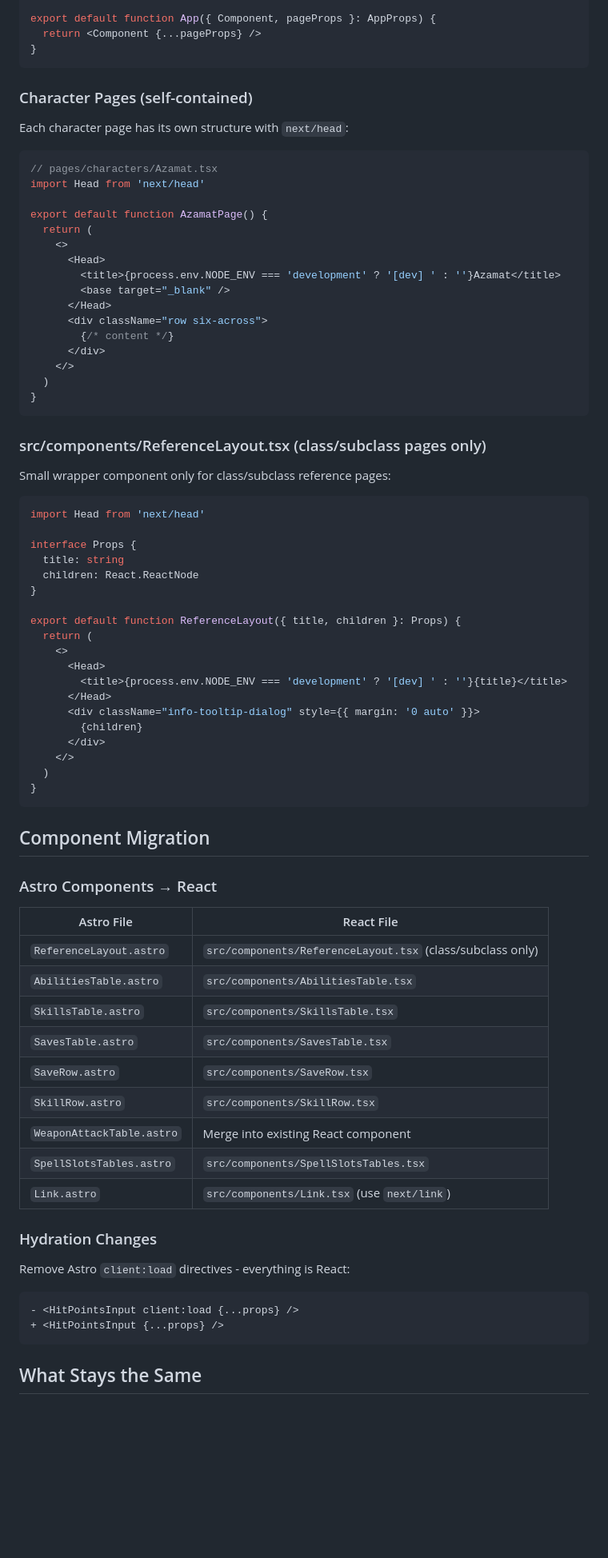
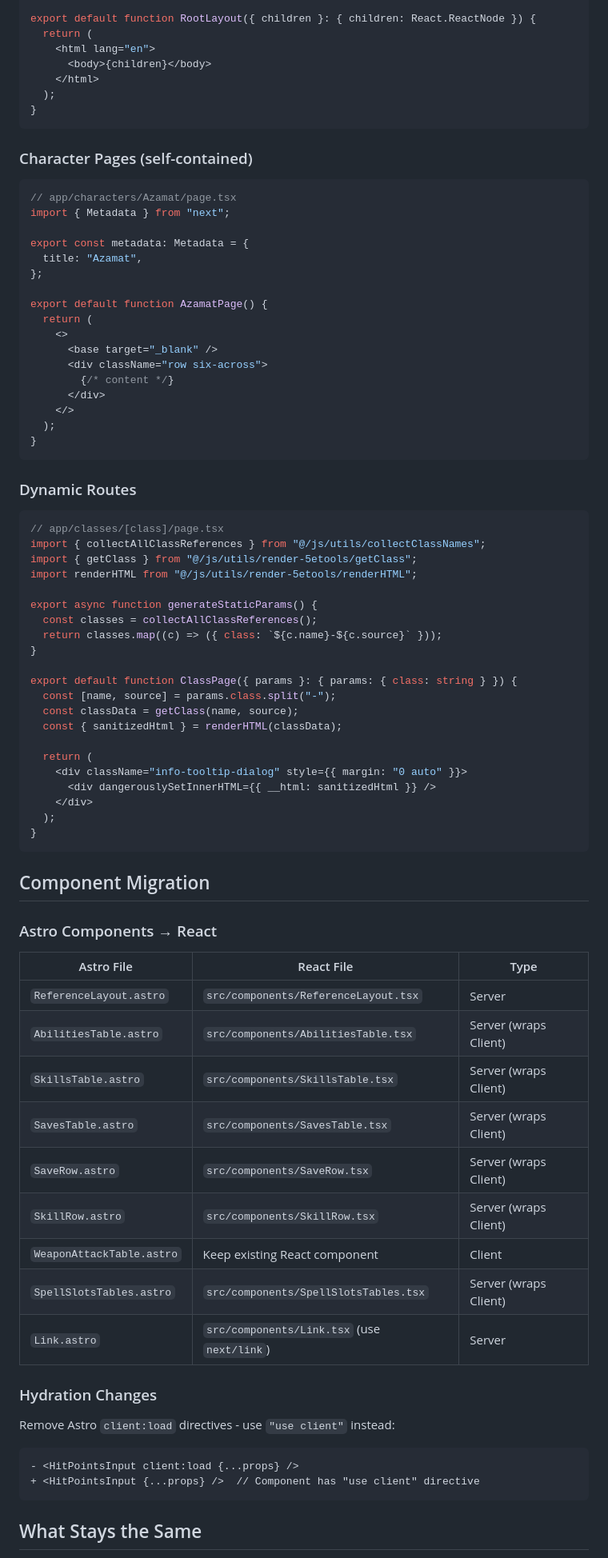
Before and after one commit to igor-makarov/DnD-Playing, a Markdown page: NEXTJS_PLAN.md, the part around one of its changes. Shown at 80% size. Drawn GitHub-style; blank space fills up the shorter version.

Commit message:
update plan to use app router

````diff
--- a/NEXTJS_PLAN.md
+++ b/NEXTJS_PLAN.md
@@ -105,55 +97,58 @@ import type { AppProps } from 'next/app'
 
-export default function App({ Component, pageProps }: AppProps) {
-  return <Component {...pageProps} />
+export default function RootLayout({ children }: { children: React.ReactNode }) {
+  return (
+    <html lang="en">
+      <body>{children}</body>
+    </html>
+  );
 }
 ```
 
 ### Character Pages (self-contained)
 
-Each character page has its own structure with `next/head`:
+```tsx
+// app/characters/Azamat/page.tsx
+import { Metadata } from "next";
 
-```tsx
-// pages/characters/Azamat.tsx
-import Head from 'next/head'
+export const metadata: Metadata = {
+  title: "Azamat",
+};
 
 export default function AzamatPage() {
   return (
     <>
-      <Head>
-        <title>{process.env.NODE_ENV === 'development' ? '[dev] ' : ''}Azamat</title>
-        <base target="_blank" />
-      </Head>
+      <base target="_blank" />
       <div className="row six-across">
         {/* content */}
       </div>
     </>
-  )
+  );
 }
 ```
 
-### src/components/ReferenceLayout.tsx (class/subclass pages only)
-
-Small wrapper component only for class/subclass reference pages:
+### Dynamic Routes
 
 ```tsx
-import Head from 'next/head'
+// app/classes/[class]/page.tsx
+import { collectAllClassReferences } from "@/js/utils/collectClassNames";
+import { getClass } from "@/js/utils/render-5etools/getClass";
+import renderHTML from "@/js/utils/render-5etools/renderHTML";
 
-interface Props {
-  title: string
-  children: React.ReactNode
+export async function generateStaticParams() {
+  const classes = collectAllClassReferences();
+  return classes.map((c) => ({ class: `${c.name}-${c.source}` }));
 }
 
-export default function ReferenceLayout({ title, children }: Props) {
+export default function ClassPage({ params }: { params: { class: string } }) {
+  const [name, source] = params.class.split("-");
+  const classData = getClass(name, source);
+  const { sanitizedHtml } = renderHTML(classData);
+
   return (
-    <>
-      <Head>
-        <title>{process.env.NODE_ENV === 'development' ? '[dev] ' : ''}{title}</title>
-      </Head>
-      <div className="info-tooltip-dialog" style={{ margin: '0 auto' }}>
-        {children}
-      </div>
-    </>
-  )
+    <div className="info-tooltip-dialog" style={{ margin: "0 auto" }}>
+      <div dangerouslySetInnerHTML={{ __html: sanitizedHtml }} />
+    </div>
+  );
 }
 ```
 
@@ -161,25 +156,25 @@ export default function ReferenceLayout({ title, children }: Props) {
 
 ### Astro Components → React
 
-| Astro File | React File |
-|------------|------------|
-| `ReferenceLayout.astro` | `src/components/ReferenceLayout.tsx` (class/subclass only) |
-| `AbilitiesTable.astro` | `src/components/AbilitiesTable.tsx` |
-| `SkillsTable.astro` | `src/components/SkillsTable.tsx` |
-| `SavesTable.astro` | `src/components/SavesTable.tsx` |
-| `SaveRow.astro` | `src/components/SaveRow.tsx` |
-| `SkillRow.astro` | `src/components/SkillRow.tsx` |
-| `WeaponAttackTable.astro` | Merge into existing React component |
-| `SpellSlotsTables.astro` | `src/components/SpellSlotsTables.tsx` |
-| `Link.astro` | `src/components/Link.tsx` (use `next/link`) |
+| Astro File | React File | Type |
+|------------|------------|------|
+| `ReferenceLayout.astro` | `src/components/ReferenceLayout.tsx` | Server |
+| `AbilitiesTable.astro` | `src/components/AbilitiesTable.tsx` | Server (wraps Client) |
+| `SkillsTable.astro` | `src/components/SkillsTable.tsx` | Server (wraps Client) |
+| `SavesTable.astro` | `src/components/SavesTable.tsx` | Server (wraps Client) |
+| `SaveRow.astro` | `src/components/SaveRow.tsx` | Server (wraps Client) |
+| `SkillRow.astro` | `src/components/SkillRow.tsx` | Server (wraps Client) |
+| `WeaponAttackTable.astro` | Keep existing React component | Client |
+| `SpellSlotsTables.astro` | `src/components/SpellSlotsTables.tsx` | Server (wraps Client) |
+| `Link.astro` | `src/components/Link.tsx` (use `next/link`) | Server |
 
 ### Hydration Changes
 
-Remove Astro `client:load` directives - everything is React:
+Remove Astro `client:load` directives - use `"use client"` instead:
 
 ```diff
 - <HitPointsInput client:load {...props} />
-+ <HitPointsInput {...props} />
++ <HitPointsInput {...props} />  // Component has "use client" directive
 ```
 
 ## What Stays the Same
````
Also changed, not shown: other parts of NEXTJS_PLAN.md (+68 -77 lines), TODO.md (+51 -26 lines).
